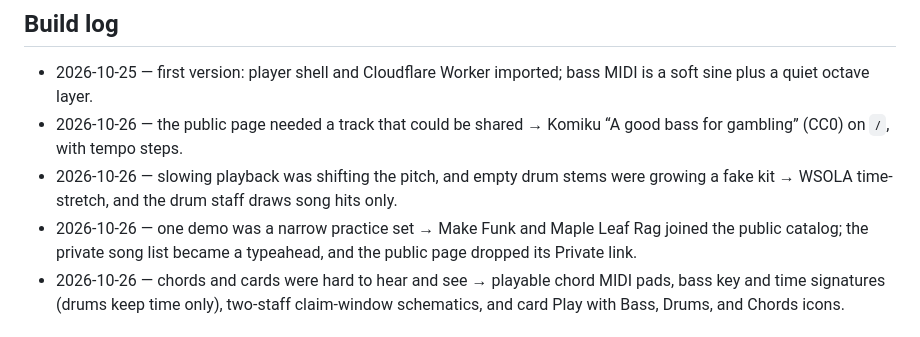
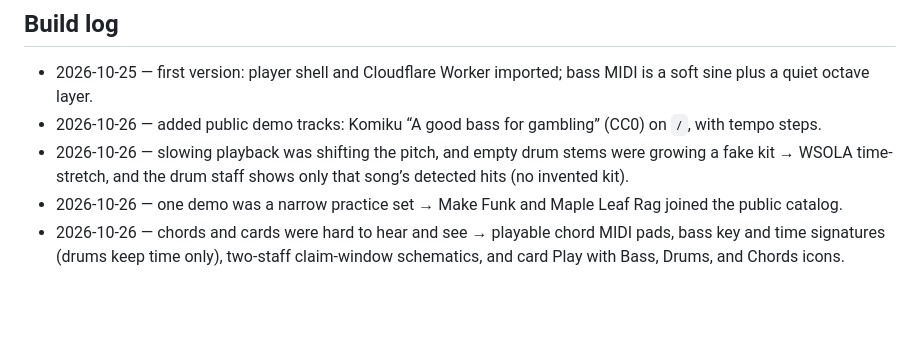
Before and after one commit to meirmsn/song-bass-explainer, a Markdown page: README.md, the part around the change. Drawn GitHub-style; blank space fills up the shorter version.

Commit message:
docs: clarify three build-log lines
Say the public demos were added, that the drum staff shows only
detected hits, and drop the typeahead and Private-link aside.

Co-authored-by: meirmsn <meirmsn@users.noreply.github.com>

```diff
--- a/README.md
+++ b/README.md
@@ -26,9 +26,9 @@ This was built by talking to Grok Bot, to learn how agent-driven work feels: voi
 
 ## Build log
 - 2026-10-25 — first version: player shell and Cloudflare Worker imported; bass MIDI is a soft sine plus a quiet octave layer.
-- 2026-10-26 — the public page needed a track that could be shared → Komiku “A good bass for gambling” (CC0) on `/`, with tempo steps.
-- 2026-10-26 — slowing playback was shifting the pitch, and empty drum stems were growing a fake kit → WSOLA time-stretch, and the drum staff draws song hits only.
-- 2026-10-26 — one demo was a narrow practice set → Make Funk and Maple Leaf Rag joined the public catalog; the private song list became a typeahead, and the public page dropped its Private link.
+- 2026-10-26 — added public demo tracks: Komiku “A good bass for gambling” (CC0) on `/`, with tempo steps.
+- 2026-10-26 — slowing playback was shifting the pitch, and empty drum stems were growing a fake kit → WSOLA time-stretch, and the drum staff shows only that song’s detected hits (no invented kit).
+- 2026-10-26 — one demo was a narrow practice set → Make Funk and Maple Leaf Rag joined the public catalog.
 - 2026-10-26 — chords and cards were hard to hear and see → playable chord MIDI pads, bass key and time signatures (drums keep time only), two-staff claim-window schematics, and card Play with Bass, Drums, and Chords icons.
 
 ## Known limitations
```
